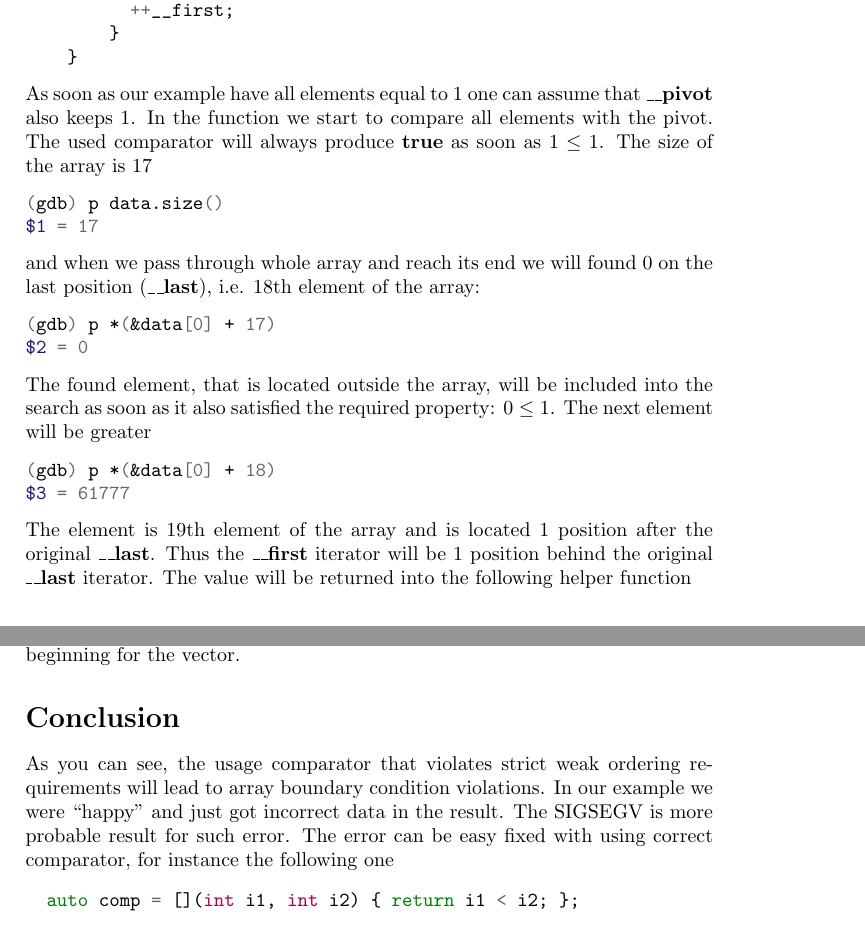
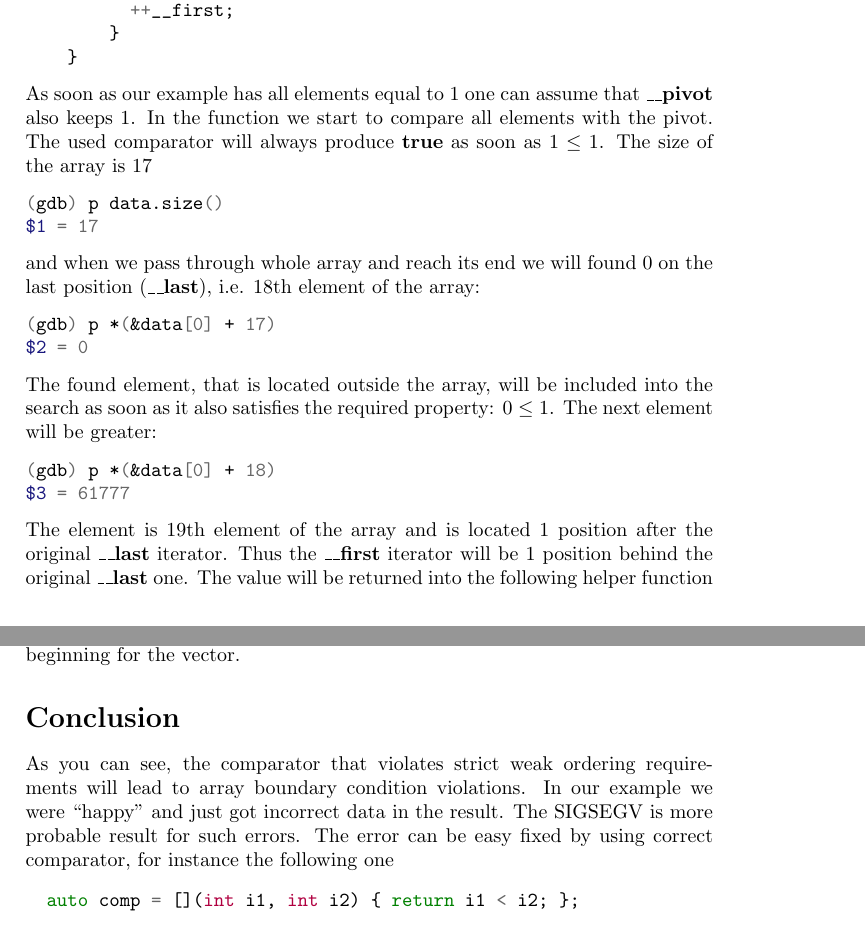
Before and after one commit to ivanmurashko/articles, a LaTeX document (cppsort/cppsort.tex): two parts of pages 2 and 3 of 4, joined at a grey line, cut so that both start at the same text. Compiled offline with pdfLaTeX; a missing bibliography style is replaced by a similar one.

Commit message:
article: comments from Tatiana K

```diff
--- a/cppsort/cppsort.tex
+++ b/cppsort/cppsort.tex
@@ -109,7 +109,7 @@ and looks as follow
         }
     }
 \end{minted}
-As soon as our example have all elements equal to 1 one can assume
+As soon as our example has all elements equal to 1 one can assume
 that \textbf{\_\_pivot} also keeps $1$. In the function we start to
 compare all elements with the pivot. The used comparator will always
 produce \textbf{true} as soon
@@ -126,16 +126,16 @@ element of the array:
 $2 = 0
 \end{minted}
 The found element, that is located outside the array, will be
-included into the search as soon as it also satisfied the required
-property: $0 \le 1$. The next element will be greater
+included into the search as soon as it also satisfies the required
+property: $0 \le 1$. The next element will be greater:
 \begin{minted}{shell}
 (gdb) p *(&data[0] + 18)
 $3 = 61777
 \end{minted}
 The element is 19th element of the array and is located 1 position
-after the original \textbf{\_\_last}. Thus the \textbf{\_\_first}
-iterator will be 1 position behind the original \textbf{\_\_last}
-iterator. The value will be returned into the following helper
+after the original \textbf{\_\_last} iterator. Thus the \textbf{\_\_first}
+iterator will be 1 position behind the original \textbf{\_\_last} one.
+The value will be returned into the following helper
 function
 \begin{minted}{c++}
   /// This is a helper function...
@@ -181,11 +181,11 @@ greater (by 1) then original one. As result the element ($0$) outside
 array will be placed into beginning for the vector.
 
 \section*{Conclusion}
-As you can see, the usage comparator that violates strict weak ordering
+As you can see, the comparator that violates strict weak ordering
 requirements will lead to array boundary condition violations. In our
 example we were ``happy'' and just got incorrect data in the result. The
-SIGSEGV is more probable result for such error. The error can be easy
-fixed with using correct comparator, for instance the following one
+SIGSEGV is more probable result for such errors. The error can be easy
+fixed by using correct comparator, for instance the following one
 \begin{minted}{c++}
   auto comp = [](int i1, int i2) { return i1 < i2; };
 \end{minted}
```
Also changed, not shown: cppsort/cppsort.pdf, cppsort/cppsort.tex (6 more changed lines).
